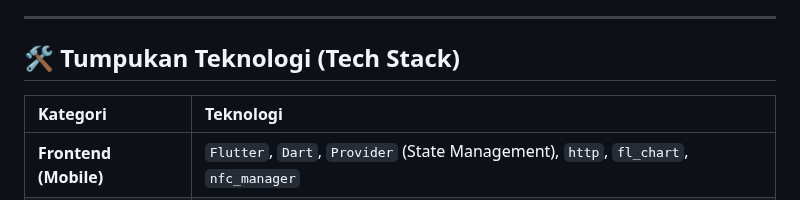
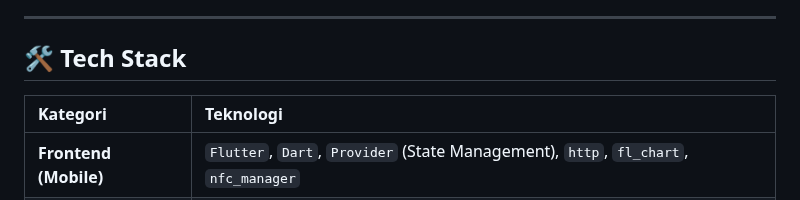
Before and after one commit to azariafwn/Ternaknesia_SappyApp, a Markdown page: README.md, the part around the change. Rendered like a GitHub page.

```diff
--- a/README.md
+++ b/README.md
@@ -34,7 +34,7 @@ SAPPY dibangun di atas arsitektur **mikroservis** untuk memastikan skalabilitas,
 
 ---
 
-## 🛠️ Tumpukan Teknologi (Tech Stack)
+## 🛠️ Tech Stack
 
 | Kategori | Teknologi |
 | :--- | :--- |
```
